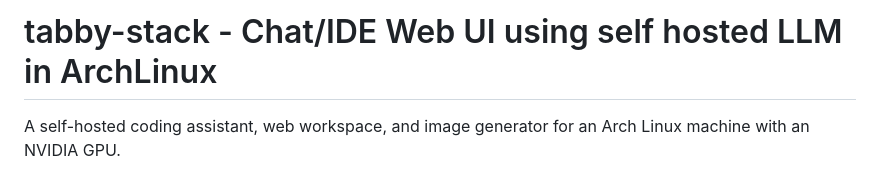
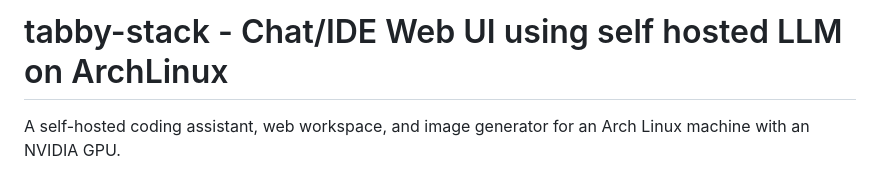
Before and after one commit to styelz/tabby-stack-archlinux, a Markdown page: README.md, the part around the change. Drawn GitHub-style.

Commit message:
Fix typo in README.md regarding ArchLinux

```diff
--- a/README.md
+++ b/README.md
@@ -1,4 +1,4 @@
-# tabby-stack - Chat/IDE Web UI using self hosted LLM in ArchLinux
+# tabby-stack - Chat/IDE Web UI using self hosted LLM on ArchLinux
 
 A self-hosted coding assistant, web workspace, and image generator for an Arch Linux machine with an NVIDIA GPU.
 
```
